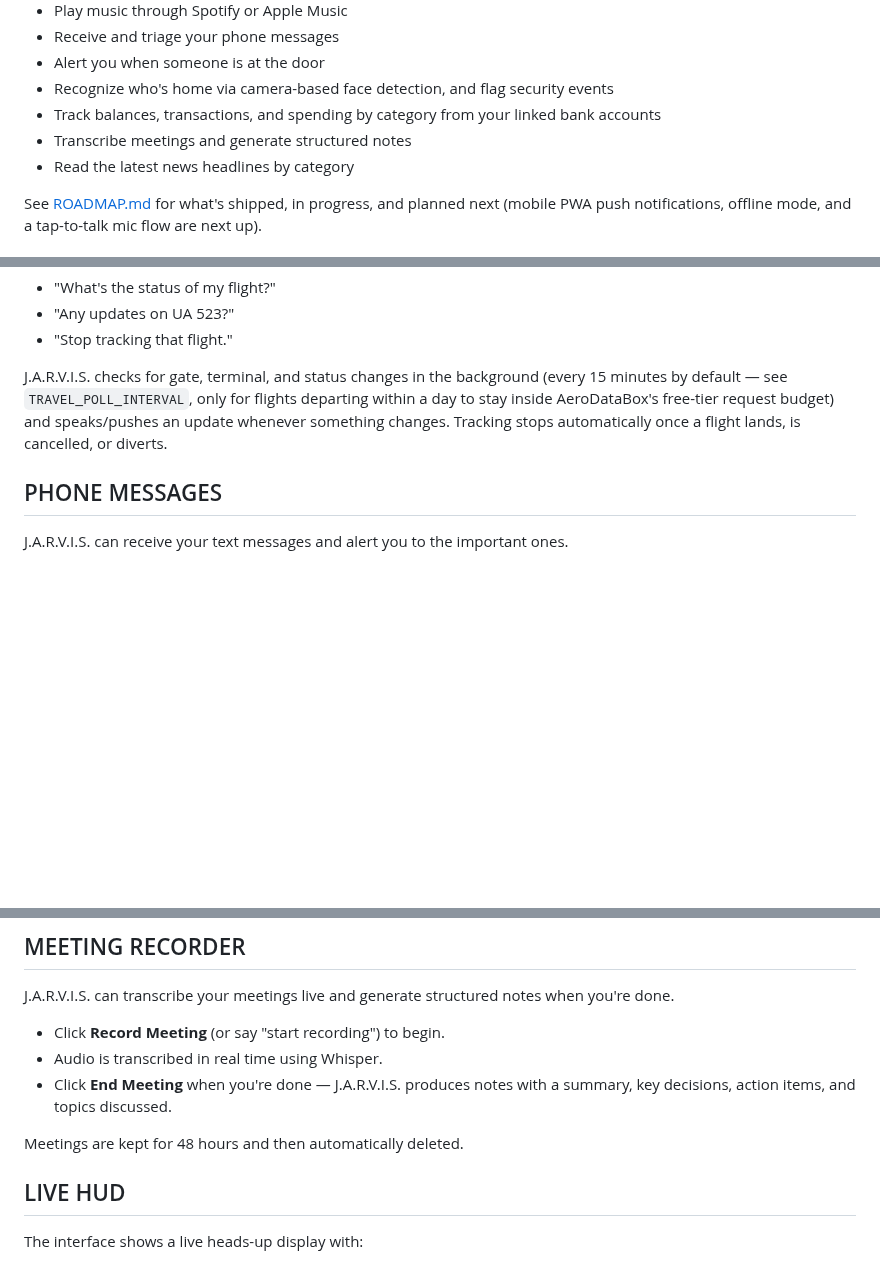
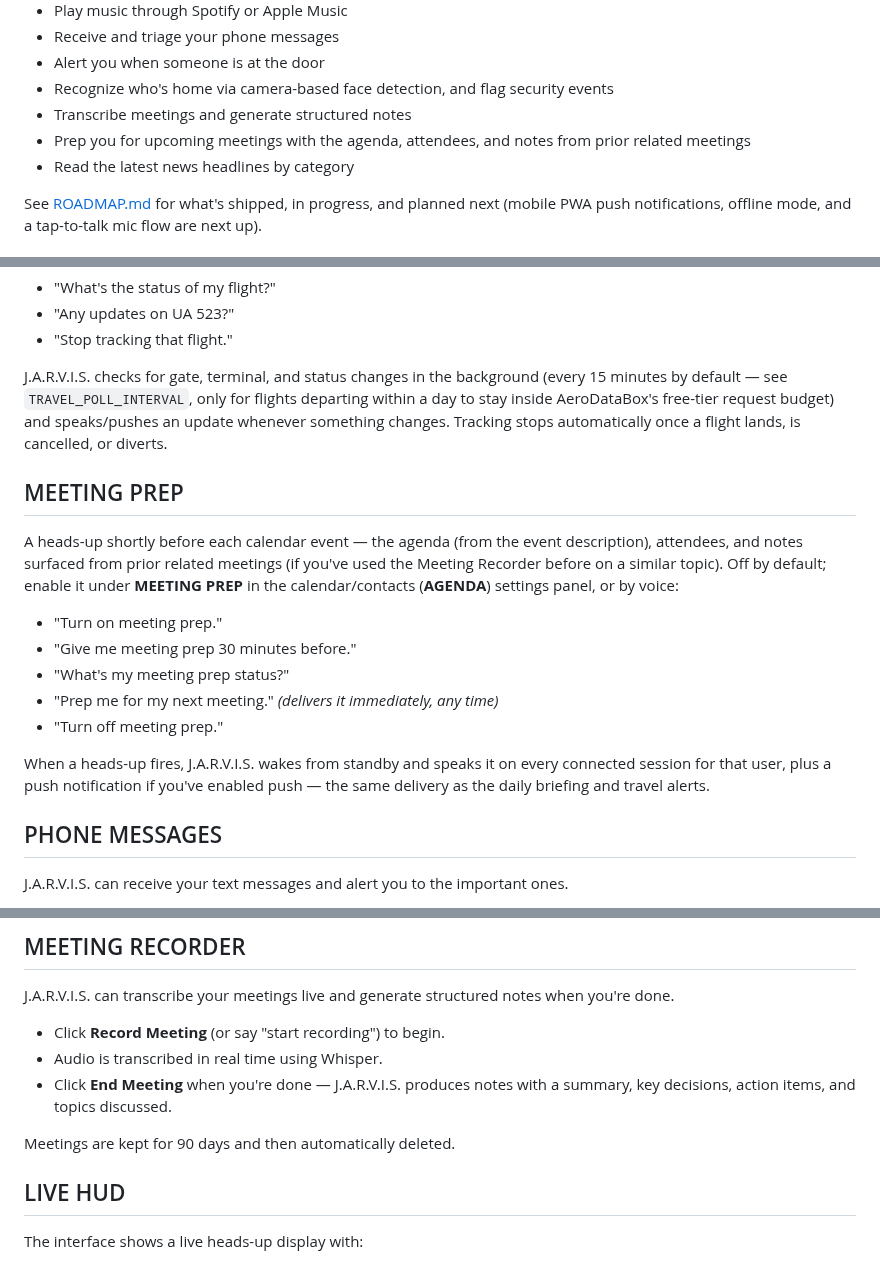
Before and after one commit to gavvahar/Jarvis, a Markdown page: README.md, 3 parts joined by grey strips. Rendered like a GitHub page; blank space fills up the shorter version.

Commit message:
docs: update CONTRIBUTING.md to increase test coverage requirement to 80% and clarify test organization; enhance README.md with meeting prep feature details

```diff
--- a/README.md
+++ b/README.md
@@ -31,8 +31,8 @@ Beyond conversation, J.A.R.V.I.S. can:
 - Receive and triage your phone messages
 - Alert you when someone is at the door
 - Recognize who's home via camera-based face detection, and flag security events
-- Track balances, transactions, and spending by category from your linked bank accounts
 - Transcribe meetings and generate structured notes
+- Prep you for upcoming meetings with the agenda, attendees, and notes from prior related meetings
 - Read the latest news headlines by category
 
 See [ROADMAP.md](ROADMAP.md) for what's shipped, in progress, and planned next
@@ -458,6 +458,24 @@ departing within a day to stay inside AeroDataBox's free-tier request
 budget) and speaks/pushes an update whenever something changes. Tracking
 stops automatically once a flight lands, is cancelled, or diverts.
 
+## MEETING PREP
+
+A heads-up shortly before each calendar event — the agenda (from the event
+description), attendees, and notes surfaced from prior related meetings (if
+you've used the Meeting Recorder before on a similar topic). Off by default;
+enable it under **MEETING PREP** in the calendar/contacts (**AGENDA**)
+settings panel, or by voice:
+
+- "Turn on meeting prep."
+- "Give me meeting prep 30 minutes before."
+- "What's my meeting prep status?"
+- "Prep me for my next meeting." _(delivers it immediately, any time)_
+- "Turn off meeting prep."
+
+When a heads-up fires, J.A.R.V.I.S. wakes from standby and speaks it on every
+connected session for that user, plus a push notification if you've enabled
+push — the same delivery as the daily briefing and travel alerts.
+
 ## PHONE MESSAGES
 
 J.A.R.V.I.S. can receive your text messages and alert you to the important ones.
@@ -543,7 +561,7 @@ when you're done.
 - Click **End Meeting** when you're done — J.A.R.V.I.S. produces notes with
   a summary, key decisions, action items, and topics discussed.
 
-Meetings are kept for 48 hours and then automatically deleted.
+Meetings are kept for 90 days and then automatically deleted.
 
 ## LIVE HUD
 
```
Also changed, not shown: CONTRIBUTING.md (+3 -1 lines).
